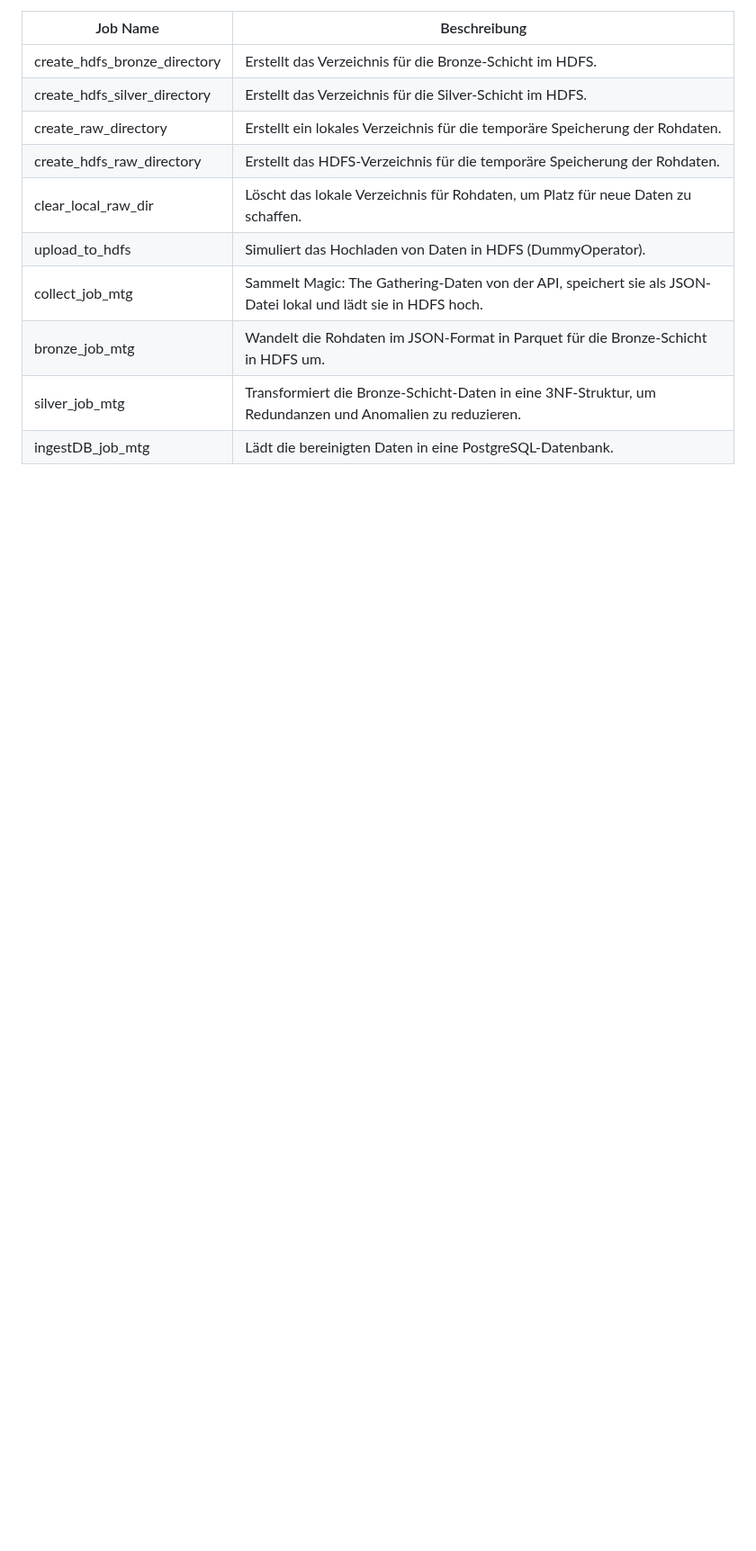
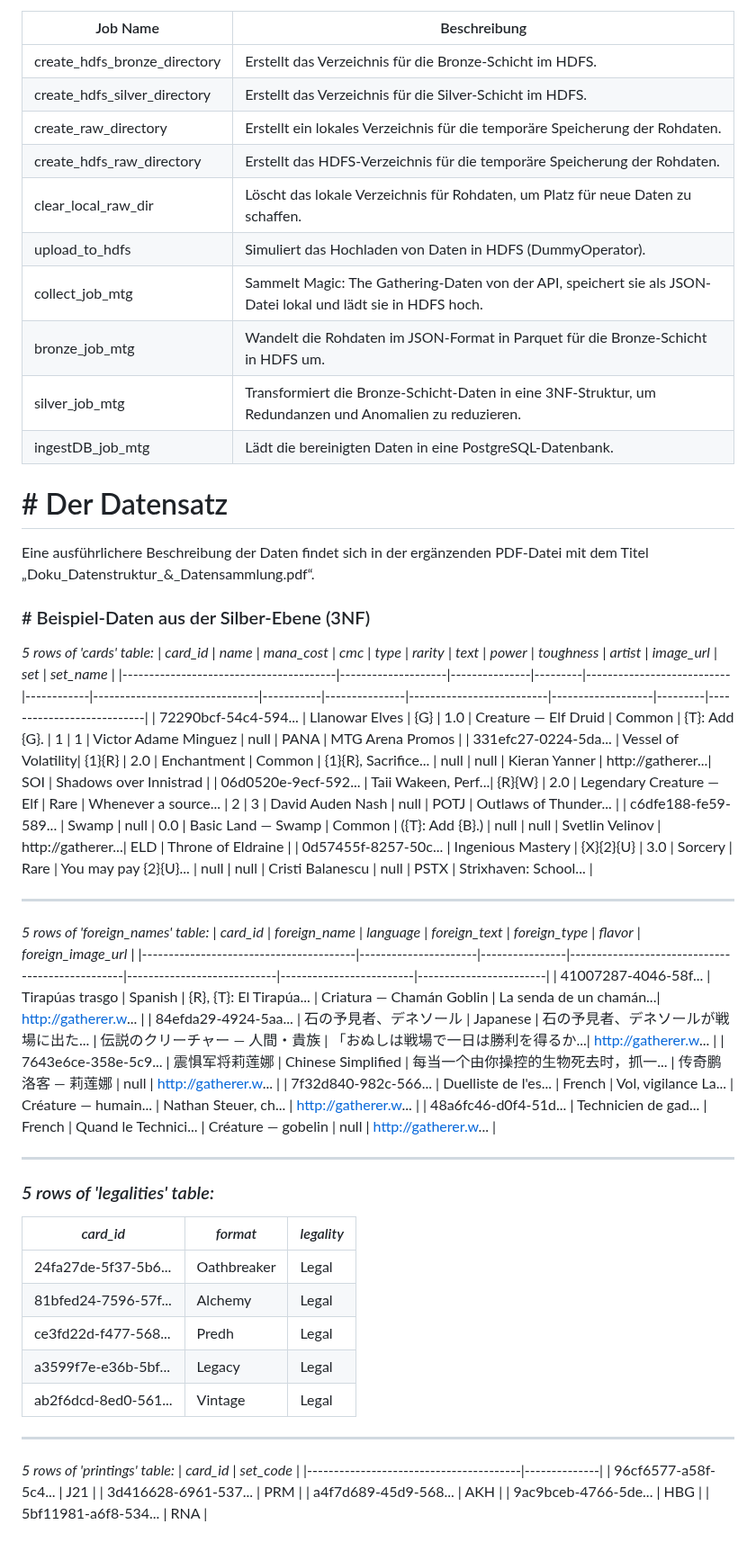
Before and after one commit to grxver7/Big-Data-Exam, a Markdown page: README_German.md, the part around the change. Shown at 90% size. Drawn GitHub-style; blank space fills up the shorter version.

```diff
--- a/README_German.md
+++ b/README_German.md
@@ -204,3 +204,50 @@ Die Tabelle beschreibt jeden Job im DAG:
 | bronze_job_mtg             | Wandelt die Rohdaten im JSON-Format in Parquet für die Bronze-Schicht in HDFS um.    |
 | silver_job_mtg             | Transformiert die Bronze-Schicht-Daten in eine 3NF-Struktur, um Redundanzen und Anomalien zu reduzieren.   |
 | ingestDB_job_mtg           | Lädt die bereinigten Daten in eine PostgreSQL-Datenbank. |
+
+# # Der Datensatz
+Eine ausführlichere Beschreibung der Daten findet sich in der ergänzenden PDF-Datei mit dem Titel „Doku_Datenstruktur_&_Datensammlung.pdf“.
+
+### # Beispiel-Daten aus der Silber-Ebene (3NF)
+
+*5 rows of 'cards' table:*
+| *card_id*                            | *name*           | *mana_cost* | *cmc* | *type*                  | *rarity* | *text*                      | *power* | *toughness* | *artist*               | *image_url*     | *set* | *set_name*              |
+|----------------------------------------|--------------------|---------------|---------|---------------------------|------------|-------------------------------|-----------|---------------|--------------------------|-------------------|---------|---------------------------|
+| 72290bcf-54c4-594...                   | Llanowar Elves     | {G}           | 1.0     | Creature — Elf Druid      | Common     | {T}: Add {G}.                 | 1         | 1             | Victor Adame Minguez     | null              | PANA    | MTG Arena Promos          |
+| 331efc27-0224-5da...                   | Vessel of Volatility| {1}{R}        | 2.0     | Enchantment              | Common     | {1}{R}, Sacrifice...         | null      | null          | Kieran Yanner            | http://gatherer...| SOI     | Shadows over Innistrad    |
+| 06d0520e-9ecf-592...                   | Taii Wakeen, Perf...| {R}{W}        | 2.0     | Legendary Creature — Elf  | Rare       | Whenever a source...         | 2         | 3             | David Auden Nash         | null              | POTJ    | Outlaws of Thunder...     |
+| c6dfe188-fe59-589...                   | Swamp              | null          | 0.0     | Basic Land — Swamp       | Common     | ({T}: Add {B}.)              | null      | null          | Svetlin Velinov          | http://gatherer...| ELD     | Throne of Eldraine        |
+| 0d57455f-8257-50c...                   | Ingenious Mastery  | {X}{2}{U}     | 3.0     | Sorcery                  | Rare       | You may pay {2}{U}...       | null      | null          | Cristi Balanescu         | null              | PSTX    | Strixhaven: School...     |
+
+---
+
+*5 rows of 'foreign_names' table:*
+| *card_id*                            | *foreign_name*     | *language*   | *foreign_text*                                | *foreign_type*           | *flavor*              | *foreign_image_url*  |
+|----------------------------------------|----------------------|----------------|-------------------------------------------------|----------------------------|-------------------------|------------------------|
+| 41007287-4046-58f...                   | Tirapúas trasgo      | Spanish        | {R}, {T}: El Tirapúa...                         | Criatura — Chamán Goblin   | La senda de un chamán...| http://gatherer.w...   |
+| 84efda29-4924-5aa...                   | 石の予見者、デネソール  | Japanese       | 石の予見者、デネソールが戦場に出た...              | 伝説のクリーチャー — 人間・貴族 | 「おぬしは戦場で一日は勝利を得るか...| http://gatherer.w...   |
+| 7643e6ce-358e-5c9...                   | 震惧军将莉莲娜      | Chinese Simplified | 每当一个由你操控的生物死去时，抓一...           | 传奇鹏洛客 — 莉莲娜         | null                    | http://gatherer.w...   |
+| 7f32d840-982c-566...                   | Duelliste de l'es... | French         | Vol, vigilance La...                            | Créature — humain...       | Nathan Steuer, ch...     | http://gatherer.w...   |
+| 48a6fc46-d0f4-51d...                   | Technicien de gad... | French         | Quand le Technici...                            | Créature — gobelin         | null                    | http://gatherer.w...   |
+
+---
+
+### *5 rows of 'legalities' table:*
+| *card_id*                            | *format*  | *legality* |
+|----------------------------------------|------------|--------------|
+| 24fa27de-5f37-5b6...                   | Oathbreaker| Legal        |
+| 81bfed24-7596-57f...                   | Alchemy    | Legal        |
+| ce3fd22d-f477-568...                   | Predh      | Legal        |
+| a3599f7e-e36b-5bf...                   | Legacy     | Legal        |
+| ab2f6dcd-8ed0-561...                   | Vintage    | Legal        |
+
+---
+
+*5 rows of 'printings' table:*
+| *card_id*                            | *set_code* |
+|----------------------------------------|--------------|
+| 96cf6577-a58f-5c4...                   | J21          |
+| 3d416628-6961-537...                   | PRM          |
+| a4f7d689-45d9-568...                   | AKH          |
+| 9ac9bceb-4766-5de...                   | HBG          |
+| 5bf11981-a6f8-534...                   | RNA          |
```
